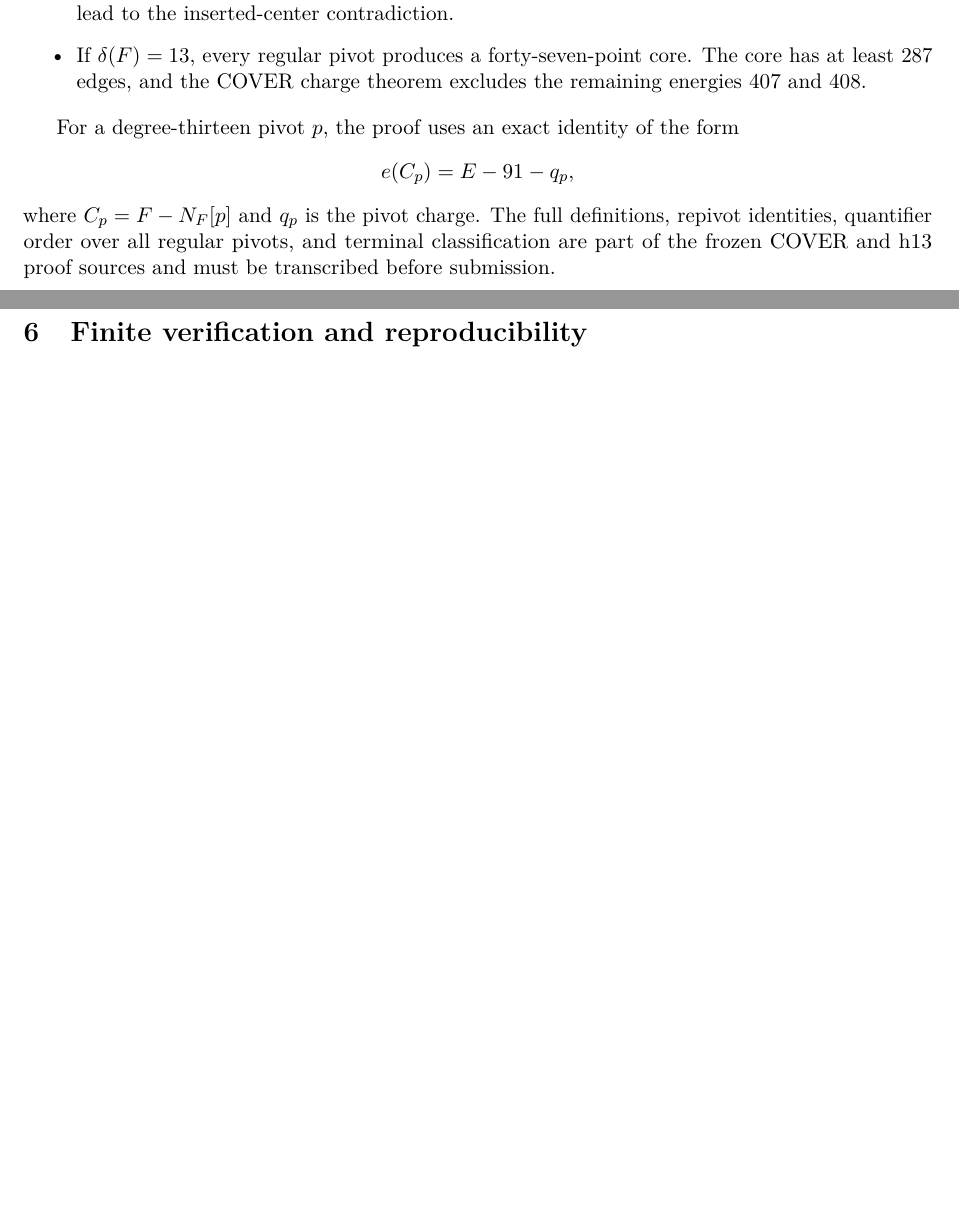
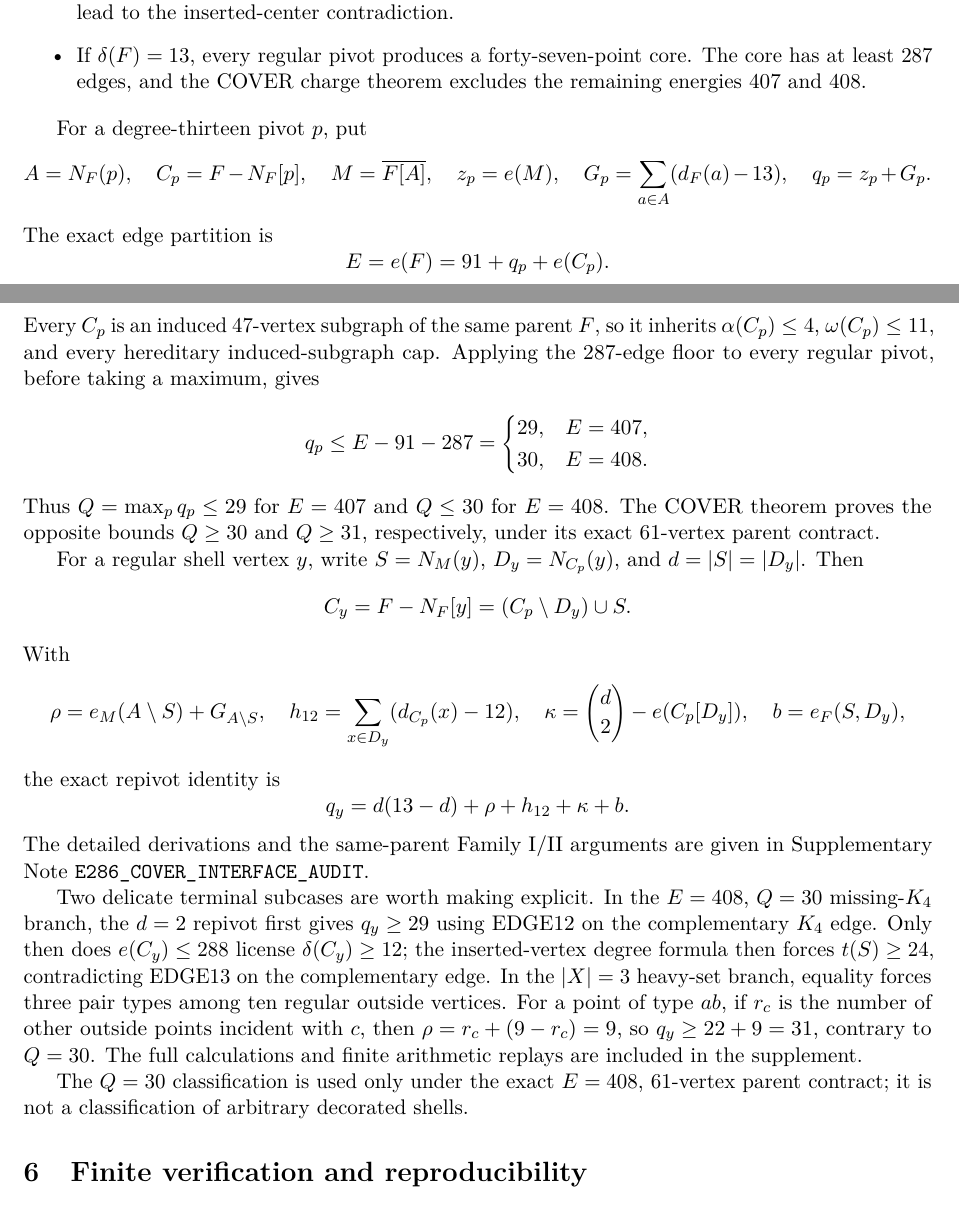
Before and after one commit to Icarus-K-Laplace/EG617-r12-proof, a LaTeX paper (PAPER/main.tex): two parts of pages 3 and 4 of 4 before the commit and two parts of pages 3 and 4 of 5 after it, joined at a grey line, cut so that both start at the same text, the shorter picture padded with empty space. Compiled offline with pdfLaTeX.

Commit message:
Add exact pivot and repivot interface to manuscript

```diff
--- a/PAPER/main.tex
+++ b/PAPER/main.tex
@@ -204,14 +204,64 @@ The minimum-degree cases are separated as follows.
   excludes the remaining energies 407 and 408.
 \end{itemize}
 
-For a degree-thirteen pivot $p$, the proof uses an exact identity of the form
+For a degree-thirteen pivot $p$, put
 \[
-  e(C_p)=E-91-q_p,
+ A=N_F(p),\quad C_p=F-N_F[p],\quad
+ M=\overline{F[A]},\quad z_p=e(M),\quad
+ G_p=\sum_{a\in A}(d_F(a)-13),\quad q_p=z_p+G_p.
 \]
-where $C_p=F-N_F[p]$ and $q_p$ is the pivot charge. The full definitions,
-repivot identities, quantifier order over all regular pivots, and terminal
-classification are part of the frozen COVER and h13 proof sources and must
-be transcribed before submission.
+The exact edge partition is
+\[
+  E=e(F)=91+q_p+e(C_p).
+\]
+Every $C_p$ is an induced $47$-vertex subgraph of the same parent $F$,
+so it inherits $\alpha(C_p)\leq4$, $\omega(C_p)\leq11$, and every
+hereditary induced-subgraph cap. Applying the $287$-edge floor to every
+regular pivot, before taking a maximum, gives
+\[
+ q_p\leq E-91-287=
+ \begin{cases}
+ 29,&E=407,\\
+ 30,&E=408.
+ \end{cases}
+\]
+Thus $Q=\max_p q_p\leq29$ for $E=407$ and $Q\leq30$ for $E=408$.
+The COVER theorem proves the opposite bounds $Q\geq30$ and $Q\geq31$,
+respectively, under its exact $61$-vertex parent contract.
+
+For a regular shell vertex $y$, write $S=N_M(y)$, $D_y=N_{C_p}(y)$,
+and $d=|S|=|D_y|$. Then
+\[
+ C_y=F-N_F[y]=(C_p\setminus D_y)\cup S.
+\]
+With
+\[
+ \rho=e_M(A\setminus S)+G_{A\setminus S},\quad
+ h_{12}=\sum_{x\in D_y}(d_{C_p}(x)-12),\quad
+ \kappa=\binom d2-e(C_p[D_y]),\quad b=e_F(S,D_y),
+\]
+the exact repivot identity is
+\[
+ q_y=d(13-d)+\rho+h_{12}+\kappa+b.
+\]
+The detailed derivations and the same-parent Family I/II arguments are
+given in Supplementary Note~\texttt{E286\_COVER\_INTERFACE\_AUDIT}.
+
+Two delicate terminal subcases are worth making explicit. In the
+$E=408$, $Q=30$ missing-$K_4$ branch, the $d=2$ repivot first gives
+$q_y\geq29$ using EDGE12 on the complementary $K_4$ edge. Only then
+does $e(C_y)\leq288$ license $\delta(C_y)\geq12$; the inserted-vertex
+degree formula then forces $t(S)\geq24$, contradicting EDGE13 on the
+complementary edge. In the $|X|=3$ heavy-set branch, equality forces
+three pair types among ten regular outside vertices. For a point of type
+$ab$, if $r_c$ is the number of other outside points incident with $c$,
+then $\rho=r_c+(9-r_c)=9$, so $q_y\geq22+9=31$, contrary to $Q=30$.
+The full calculations and finite arithmetic replays are included in the
+supplement.
+
+The $Q=30$ classification is used only under the exact $E=408$,
+$61$-vertex parent contract; it is not a classification of arbitrary
+decorated shells.
 
 \section{Finite verification and reproducibility}
 \label{sec:computation}
```
